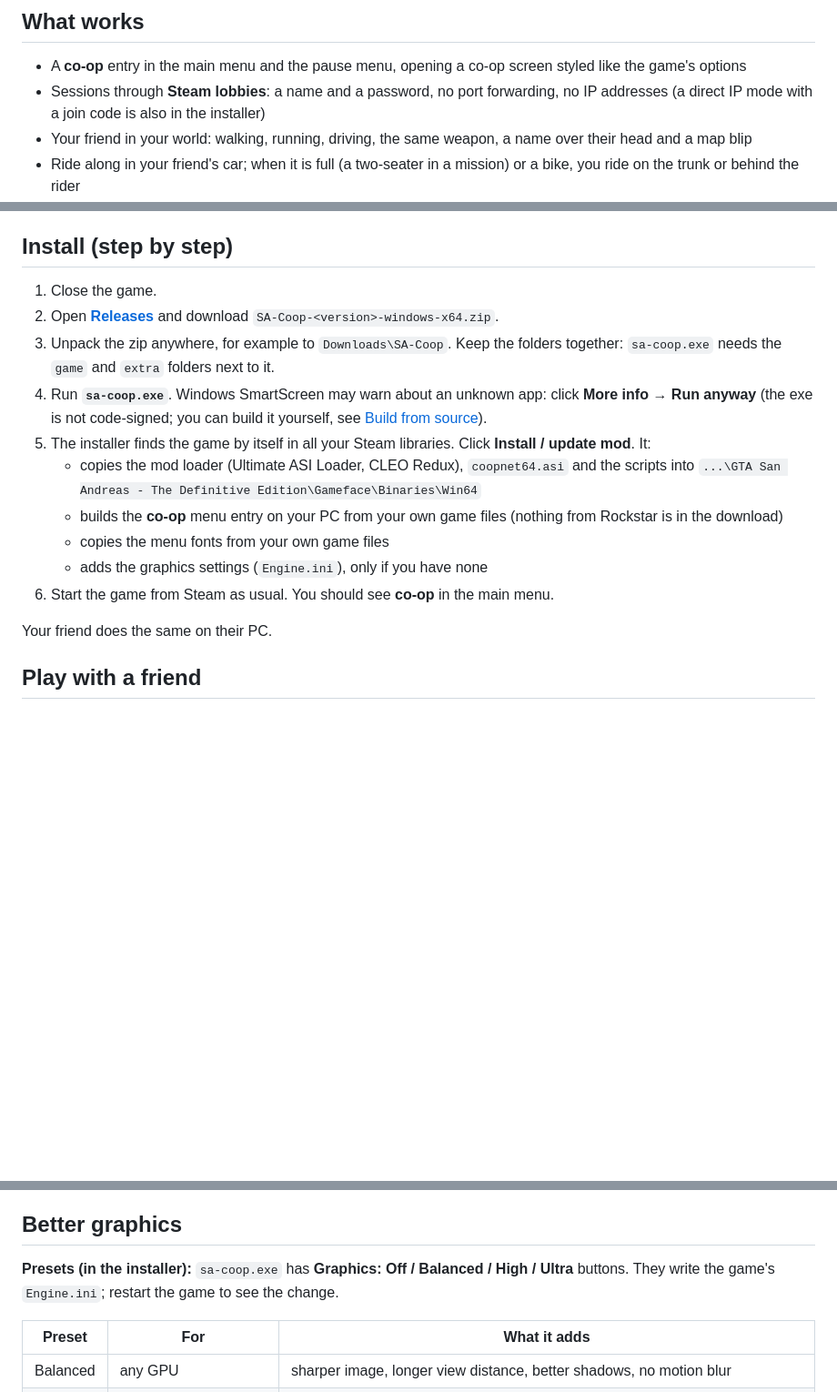
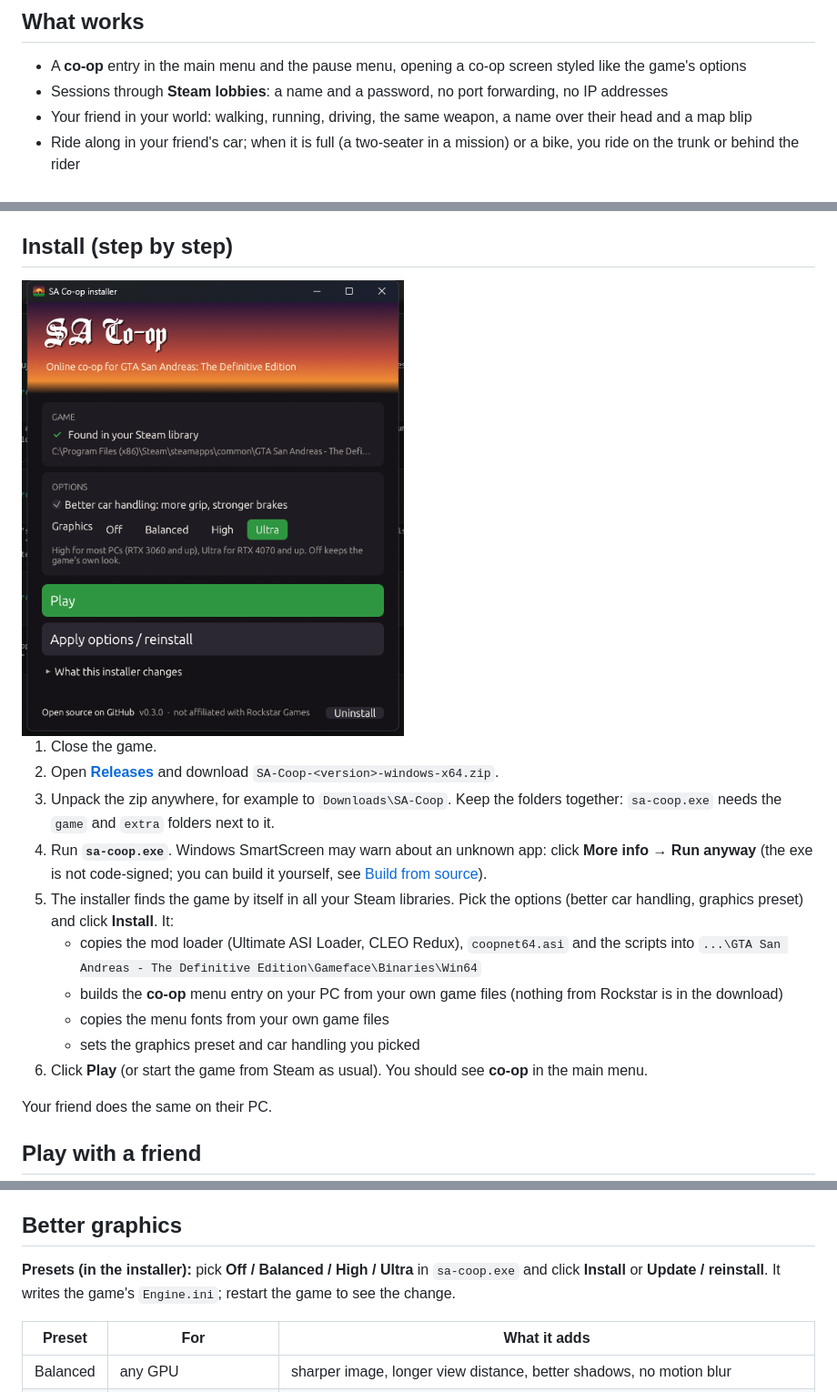
Before and after one commit to P1tak4s/sa-de-coop, a Markdown page: README.md, 3 parts joined by grey strips. Shown at 91% size. Drawn GitHub-style; pictures changed too: docs/installer.png (added); blank space fills up the shorter version.

Commit message:
Installer: one screen with San Andreas look, icon, background install; better car handling option

```diff
--- a/README.md
+++ b/README.md
@@ -26,7 +26,6 @@ and password, and you play the story together, each on your own PC with your own
 
 - A **co-op** entry in the main menu and the pause menu, opening a co-op screen styled like the game's options
 - Sessions through **Steam lobbies**: a name and a password, no port forwarding, no IP addresses
-  (a direct IP mode with a join code is also in the installer)
 - Your friend in your world: walking, running, driving, the same weapon, a name over their head and a map blip
 - Ride along in your friend's car; when it is full (a two-seater in a mission) or a bike, you ride on the trunk or behind the rider
 - **Down, not dead**: below 40 health you fall instead of dying. A red banner at the top counts down 30 seconds;
@@ -48,19 +47,22 @@ clothes, the train mission special case.
 
 ## Install (step by step)
 
+<img src="docs/installer.png" alt="The SA Co-op installer: game found, options, Play" width="420">
+
 1. Close the game.
 2. Open [**Releases**](https://github.com/P1tak4s/sa-de-coop/releases) and download `SA-Coop-<version>-windows-x64.zip`.
 3. Unpack the zip anywhere, for example to `Downloads\SA-Coop`. Keep the folders together: `sa-coop.exe` needs the
    `game` and `extra` folders next to it.
 4. Run **`sa-coop.exe`**. Windows SmartScreen may warn about an unknown app: click **More info → Run anyway**
    (the exe is not code-signed; you can build it yourself, see [Build from source](#build-from-source)).
-5. The installer finds the game by itself in all your Steam libraries. Click **Install / update mod**. It:
+5. The installer finds the game by itself in all your Steam libraries. Pick the options (better car handling,
+   graphics preset) and click **Install**. It:
    - copies the mod loader (Ultimate ASI Loader, CLEO Redux), `coopnet64.asi` and the scripts into
      `...\GTA San Andreas - The Definitive Edition\Gameface\Binaries\Win64`
    - builds the **co-op** menu entry on your PC from your own game files (nothing from Rockstar is in the download)
    - copies the menu fonts from your own game files
-   - adds the graphics settings (`Engine.ini`), only if you have none
-6. Start the game from Steam as usual. You should see **co-op** in the main menu.
+   - sets the graphics preset and car handling you picked
+6. Click **Play** (or start the game from Steam as usual). You should see **co-op** in the main menu.
 
 Your friend does the same on their PC.
 
@@ -108,8 +110,8 @@ Without any key he still follows you and shoots enemies close to you.
 
 ## Better graphics
 
-**Presets (in the installer):** `sa-coop.exe` has **Graphics: Off / Balanced / High / Ultra** buttons. They write the
-game's `Engine.ini`; restart the game to see the change.
+**Presets (in the installer):** pick **Off / Balanced / High / Ultra** in `sa-coop.exe` and click **Install** or
+**Update / reinstall**. It writes the game's `Engine.ini`; restart the game to see the change.
 
 | Preset | For | What it adds |
 | --- | --- | --- |
```
Also changed, not shown: other parts of README.md (+4 -4 lines), launcher/assets/icon256.png (added), 7 other files.
